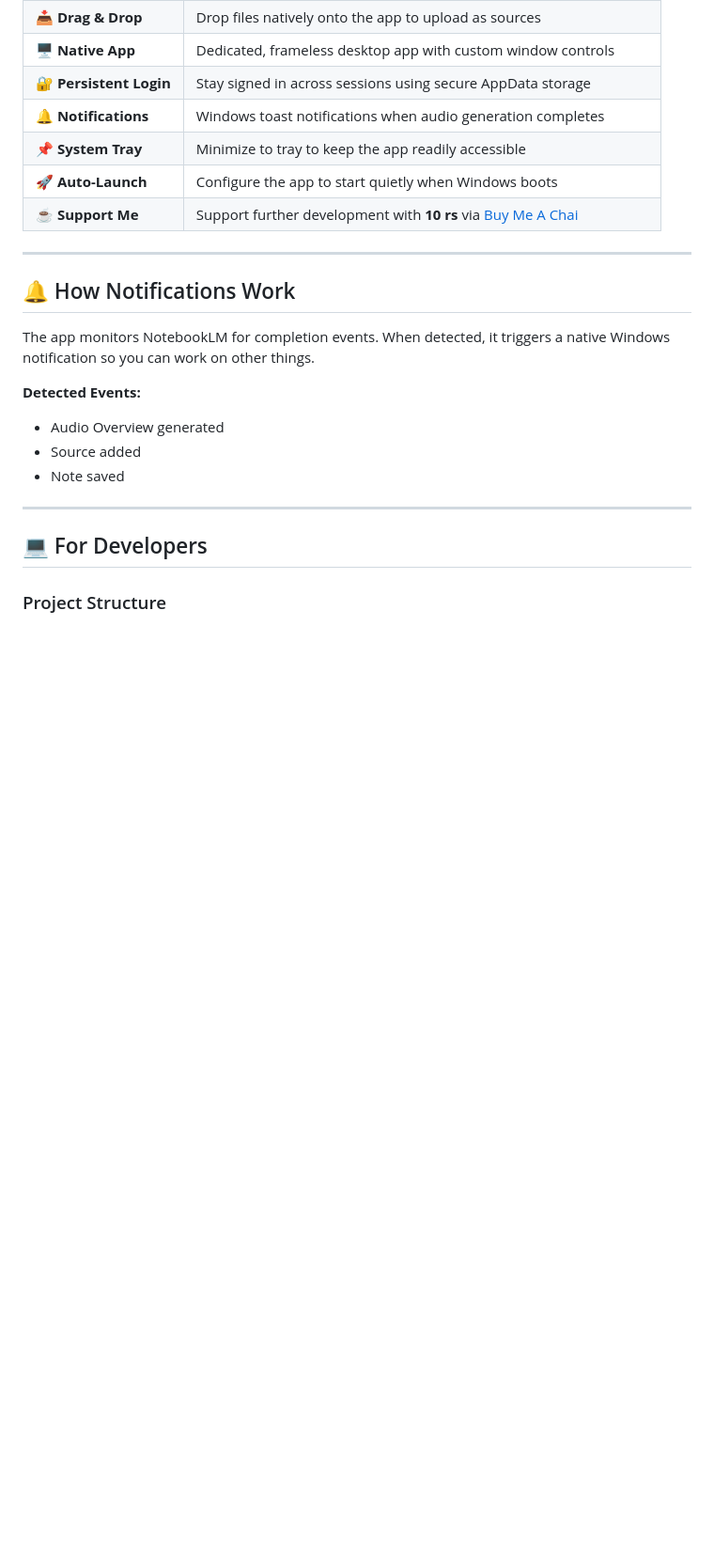
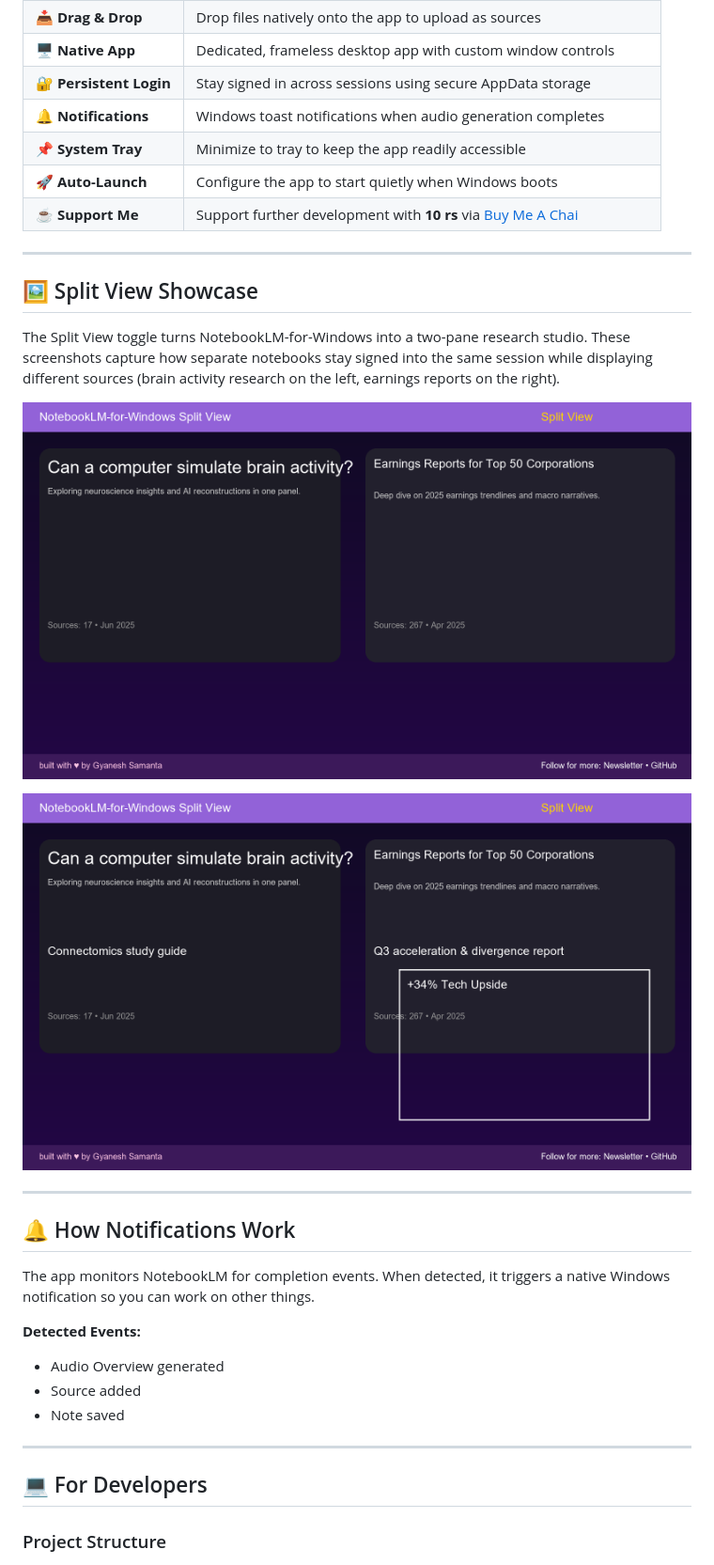
Before and after one commit to GyaneshSamanta/NotebookLM-for-Windows, a Markdown page: README.md, the part around the change. Shown at 94% size. Rendered like a GitHub page; pictures changed too: assets/split-view-1.png (added), assets/split-view-2.png (added); blank space fills up the shorter version.

Commit message:
Add split-view showcase

```diff
--- a/README.md
+++ b/README.md
@@ -76,6 +76,16 @@ The v2.0 update transforms this app from a simple web wrapper into a powerful, d
 | 📌 **System Tray** | Minimize to tray to keep the app readily accessible |
 | 🚀 **Auto-Launch** | Configure the app to start quietly when Windows boots |
 | ☕ **Support Me** | Support further development with **10 rs** via [Buy Me A Chai](https://buymeachai.ezee.li/GyaneshOnProduct) |
+
+---
+
+## 🖼️ Split View Showcase
+
+The Split View toggle turns NotebookLM-for-Windows into a two-pane research studio. These screenshots capture how separate notebooks stay signed into the same session while displaying different sources (brain activity research on the left, earnings reports on the right).
+
+![Split view demo 1 showing the "Can a computer simulate brain activity?" notebook alongside a secondary pane](assets/split-view-1.png)
+
+![Split view demo 2 highlighting a connectomics study guide next to a Q3 acceleration briefing](assets/split-view-2.png)
 
 ---
 
```
